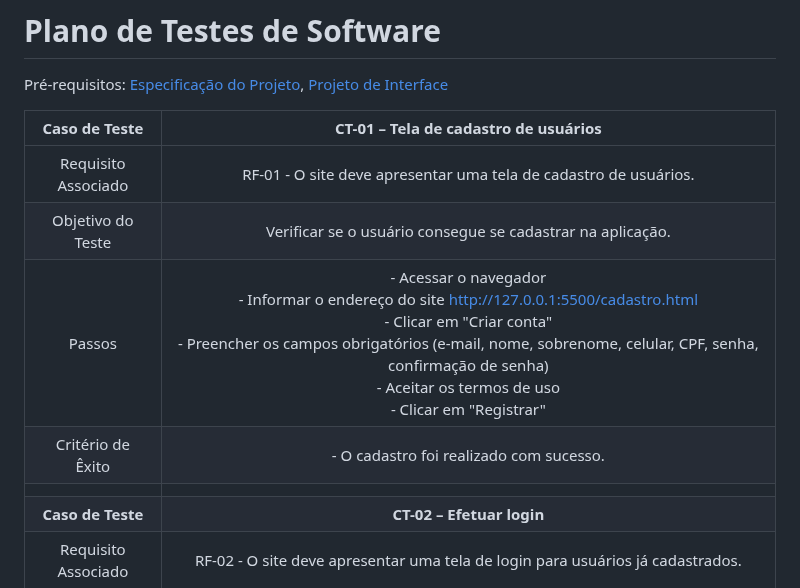
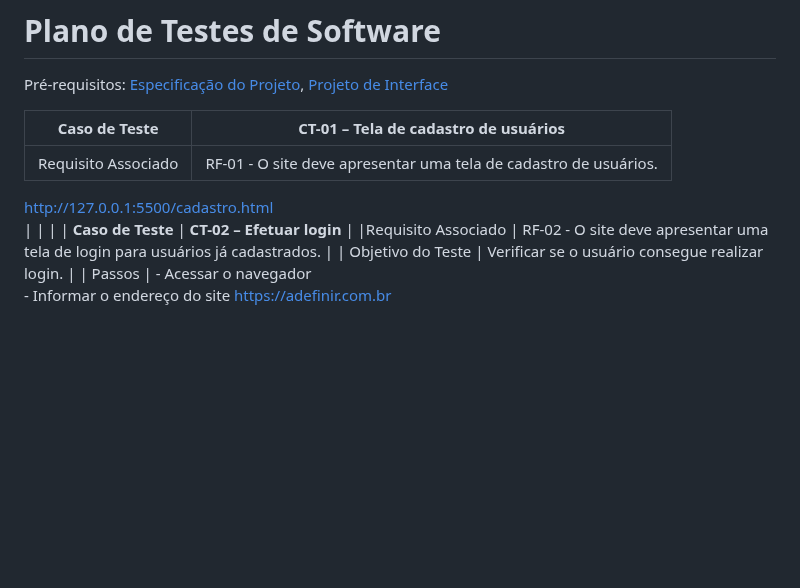
Before and after one commit to ICEI-PUC-Minas-PMV-ADS/pmv-ads-2024-1-e2-proj-int-t4-pmv-ads-2024-1-e2-projeto-cleandrive, a Markdown page: docs/08-Plano de Testes de Software.md, the part around the change. Rendered like a GitHub page; blank space fills up the shorter version.

```diff
--- a/docs/08-Plano de Testes de Software.md
+++ b/docs/08-Plano de Testes de Software.md
@@ -5,9 +5,7 @@
 | **Caso de Teste** 	| **CT-01 – Tela de cadastro de usuários** 	|
 |:---:	|:---:	|
 |	Requisito Associado 	| RF-01 - O site deve apresentar uma tela de cadastro de usuários. |
-| Objetivo do Teste 	|  Verificar se o usuário consegue se cadastrar na aplicação. |
-| Passos 	| - Acessar o navegador <br> - Informar o endereço do site http://127.0.0.1:5500/cadastro.html<br> - Clicar em "Criar conta" <br> - Preencher os campos obrigatórios (e-mail, nome, sobrenome, celular, CPF, senha, confirmação de senha) <br> - Aceitar os termos de uso <br> - Clicar em "Registrar" |
-|Critério de Êxito | - O cadastro foi realizado com sucesso. |
+ http://127.0.0.1:5500/cadastro.html<br>
 |  	|  	|
 | **Caso de Teste** 	| **CT-02 – Efetuar login**	|
 |Requisito Associado | RF-02	- O site deve apresentar uma tela de login para usuários já cadastrados. |
```
